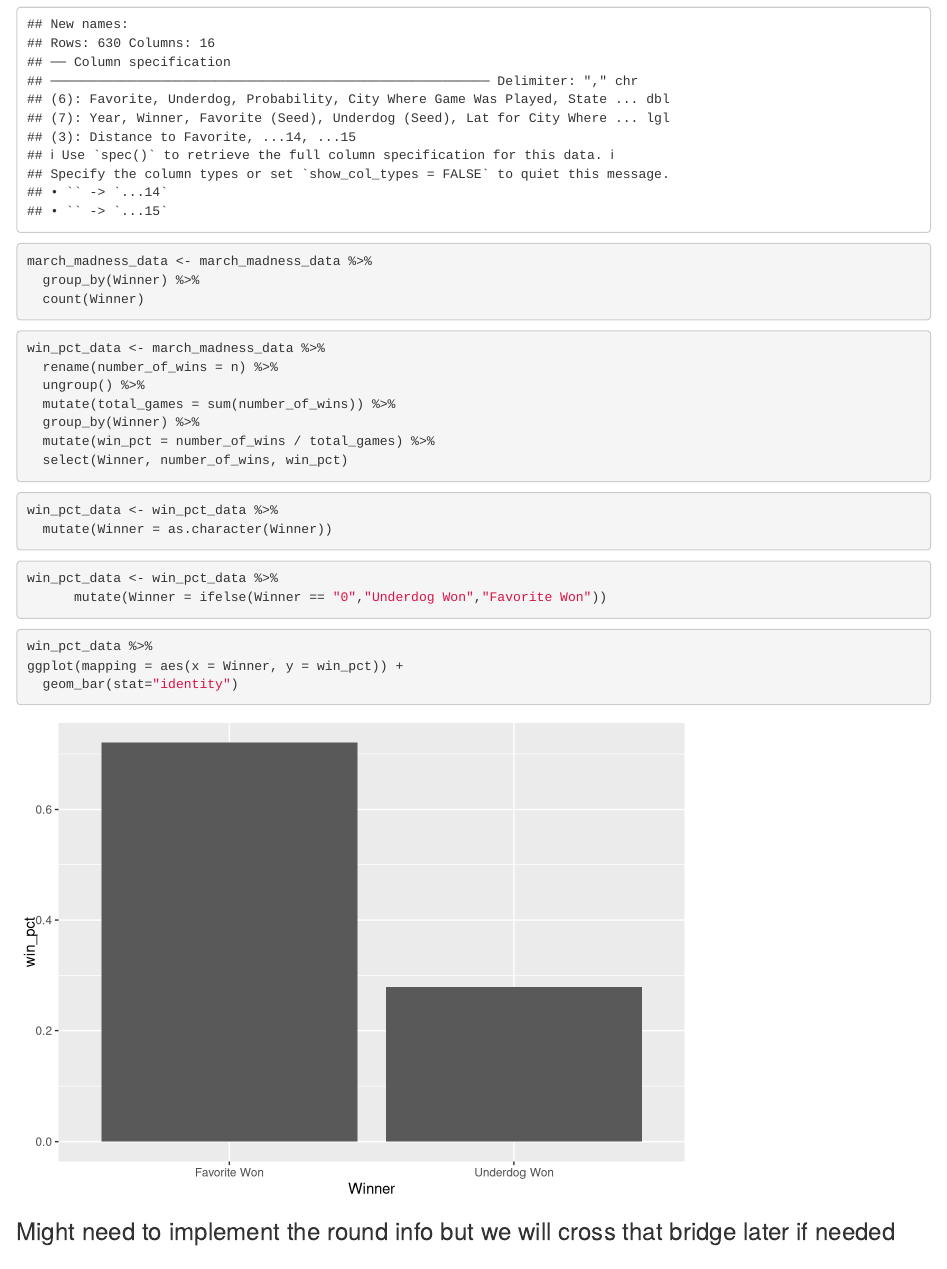
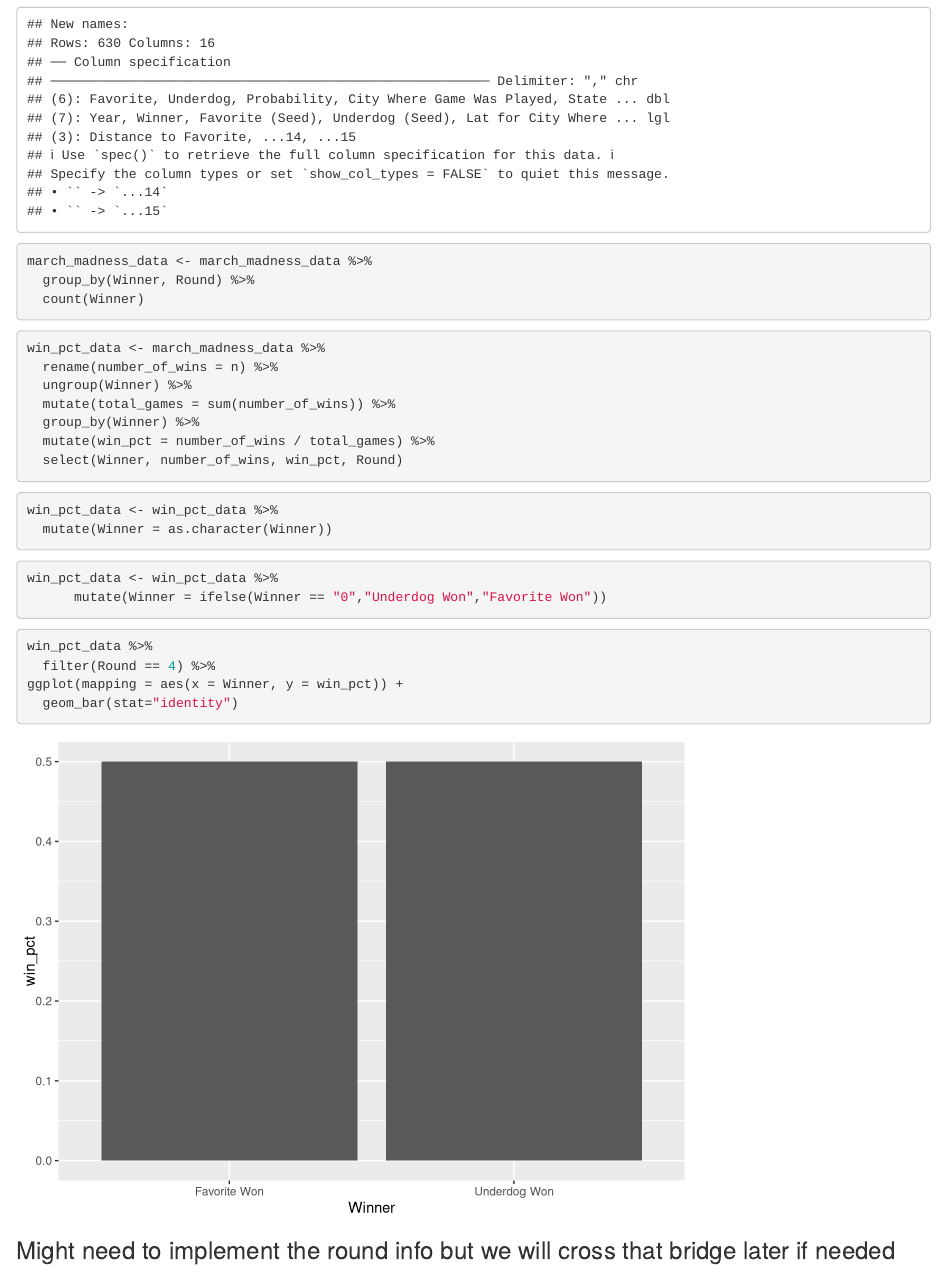
Before and after one commit to WL-Biol185-ShinyProjects/march-madness-predictor, an R Markdown document (Probability and Additional Graphs.Rmd): the page in a window 1100 px wide, from 540 px down. Rendered offline with R 4.5, knitr and Pandoc, with nearby package versions.

Commit message:
Made the probability predictor for favorite winning more interactive

````diff
--- a/Probability and Additional Graphs.Rmd
+++ b/Probability and Additional Graphs.Rmd
@@ -22,18 +22,18 @@ march_madness_data <- read_csv("~/march-madness-predictor/data/Bio_185_March_Mad
 
 ```{r}
 march_madness_data <- march_madness_data %>%
-  group_by(Winner) %>%
+  group_by(Winner, Round) %>%
   count(Winner)
 ```
 
 ```{r}
 win_pct_data <- march_madness_data %>%
   rename(number_of_wins = n) %>%
-  ungroup() %>%
+  ungroup(Winner) %>%
   mutate(total_games = sum(number_of_wins)) %>%
   group_by(Winner) %>%
   mutate(win_pct = number_of_wins / total_games) %>%
-  select(Winner, number_of_wins, win_pct)
+  select(Winner, number_of_wins, win_pct, Round)
 ```
 
 ```{r}
@@ -49,6 +49,7 @@ win_pct_data <- win_pct_data %>%
 
 ```{r}
 win_pct_data %>%
+  filter(Round == 4) %>%
 ggplot(mapping = aes(x = Winner, y = win_pct)) +
   geom_bar(stat="identity")
 ```
````
